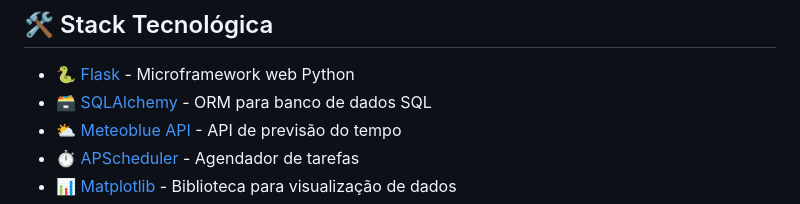
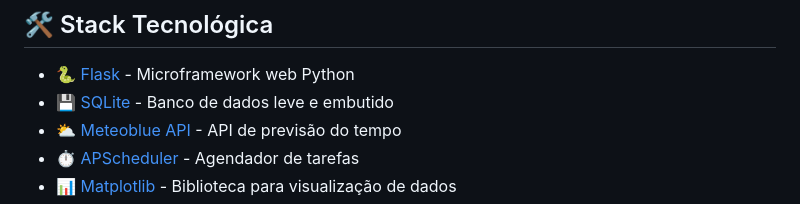
Before and after one commit to LeviLucena/weather_app, a Markdown page: README.md, the part around the change. Drawn GitHub-style.

```diff
--- a/README.md
+++ b/README.md
@@ -67,7 +67,7 @@ Esta é uma aplicação web feita com **Flask** que consome dados da API de clim
 ## 🛠️ Stack Tecnológica
 
 - 🐍 [Flask](https://flask.palletsprojects.com/) - Microframework web Python
-- 🗃️ [SQLAlchemy](https://www.sqlalchemy.org/) - ORM para banco de dados SQL
+- 💾 [SQLite](https://www.sqlite.org/index.html) - Banco de dados leve e embutido
 - ⛅ [Meteoblue API](https://content.meteoblue.com/en/business-solutions/weather-apis) - API de previsão do tempo
 - ⏱️ [APScheduler](https://apscheduler.readthedocs.io/) - Agendador de tarefas
 - 📊 [Matplotlib](https://matplotlib.org/) - Biblioteca para visualização de dados
```
